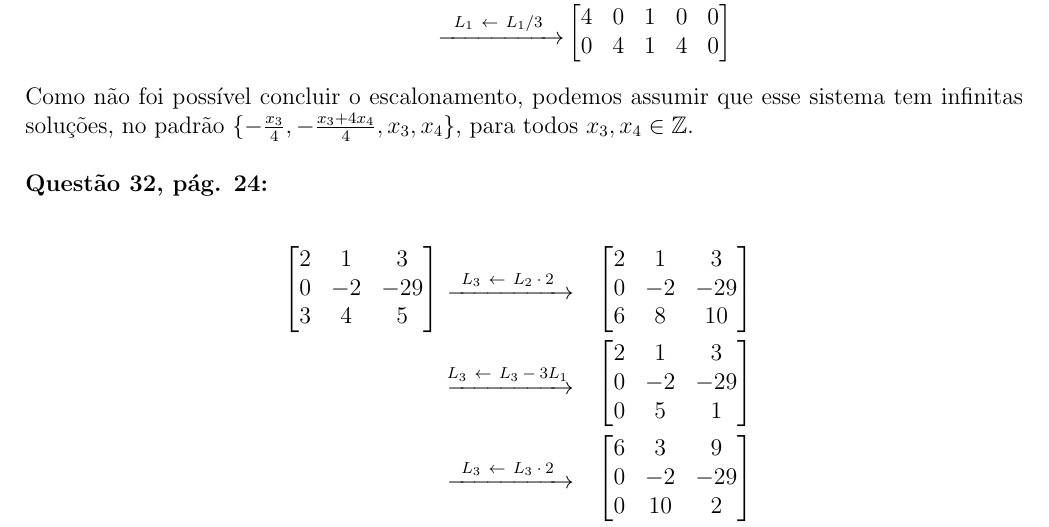
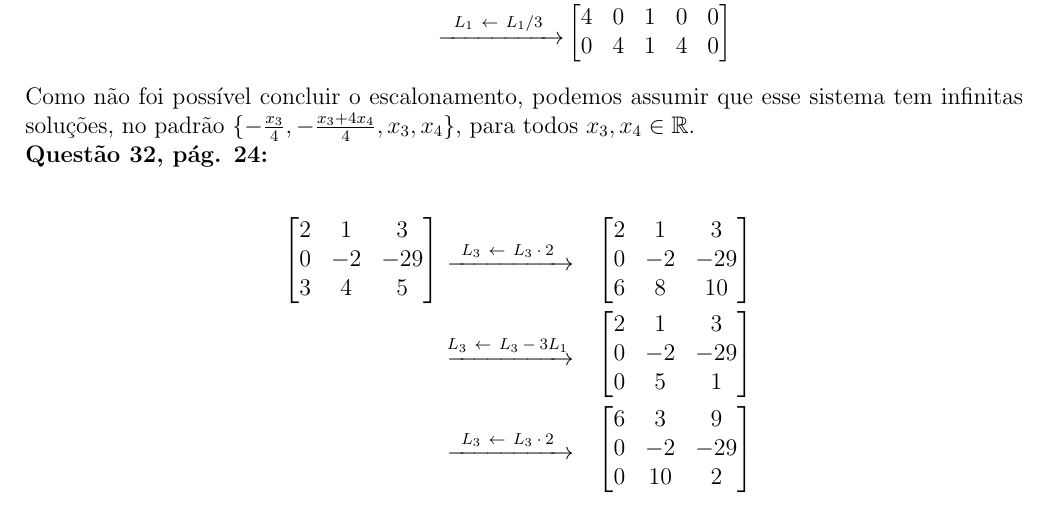
Before and after one commit to lucasarruda12/VGA-2023.2, a LaTeX document (U1_VGATRAB20/U1_VGATRAB20.tex): part of page 2 of 2, cut so that both start at the same text. Compiled offline with pdfLaTeX.

Commit message:
Correções menores

```diff
--- a/U1_VGATRAB20/U1_VGATRAB20.tex
+++ b/U1_VGATRAB20/U1_VGATRAB20.tex
@@ -290,8 +290,7 @@ Resolvendo por eliminação de Gauss-Jordan:
     \end{bmatrix}
 \end{alignat*}
 
-Como não foi possível concluir o escalonamento, podemos assumir que esse sistema tem infinitas soluções, no padrão $\{-\frac{x_3}{4}, -\frac{x_3+4x_4}{4},x_3, x_4\}$, para todos $x_3, x_4 \in \mathbb{Z}$. \\
-
+Como não foi possível concluir o escalonamento, podemos assumir que esse sistema tem infinitas soluções, no padrão $\{-\frac{x_3}{4}, -\frac{x_3+4x_4}{4},x_3, x_4\}$, para todos $x_3, x_4 \in \mathbb{R}$. \\
 \textbf{Questão 32, pág. 24:}
 
 \begin{alignat*}{2}
@@ -301,7 +300,7 @@ Como não foi possível concluir o escalonamento, podemos assumir que esse siste
         3 & 4 & 5
     \end{bmatrix}
     &\!\begin{aligned}
-        &\seta{L_3}{L_2 \cdot 2}
+        &\seta{L_3}{L_3 \cdot 2}
     \end{aligned}
     \begin{bmatrix}
         2 & 1 & 3\\
@@ -328,7 +327,7 @@ Como não foi possível concluir o escalonamento, podemos assumir que esse siste
     \end{bmatrix}
     \\
     &\!\begin{aligned}
-        &\seta{L_3}{L_2 + 5L_2}
+        &\seta{L_3}{L_3 + 5L_2}
     \end{aligned}
     \begin{bmatrix}
         6 & 3 & 9\\
```
Also changed, not shown: U1_VGATRAB20/U1_VGATRAB20.tex (2 more changed lines).
